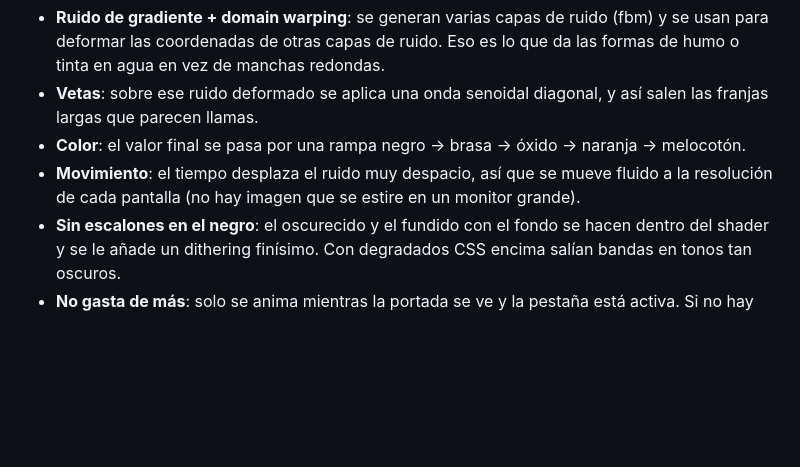
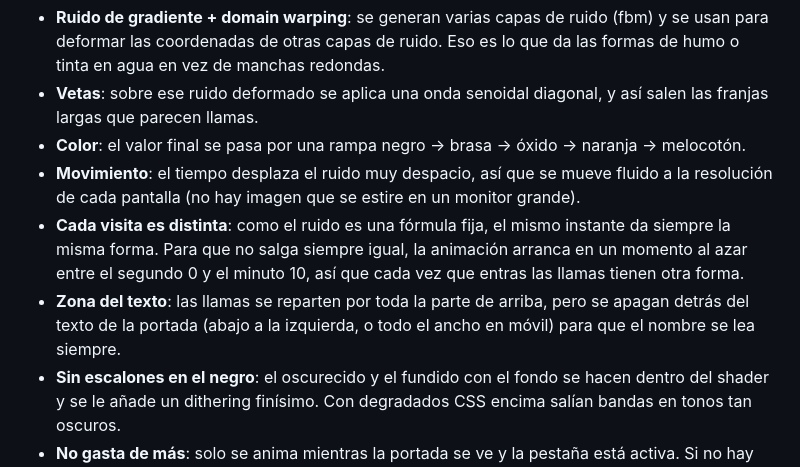
Before and after one commit to Tara7ara/tara7ara.com, a Markdown page: README.md, the part around the change. GitHub-like rendering; blank space fills up the shorter version.

Commit message:
readme act

```diff
--- a/README.md
+++ b/README.md
@@ -20,6 +20,8 @@ La tinta naranja del inicio no es un vídeo ni una imagen: se pinta en tiempo re
 - **Vetas**: sobre ese ruido deformado se aplica una onda senoidal diagonal, y así salen las franjas largas que parecen llamas.
 - **Color**: el valor final se pasa por una rampa negro → brasa → óxido → naranja → melocotón.
 - **Movimiento**: el tiempo desplaza el ruido muy despacio, así que se mueve fluido a la resolución de cada pantalla (no hay imagen que se estire en un monitor grande).
+- **Cada visita es distinta**: como el ruido es una fórmula fija, el mismo instante da siempre la misma forma. Para que no salga siempre igual, la animación arranca en un momento al azar entre el segundo 0 y el minuto 10, así que cada vez que entras las llamas tienen otra forma.
+- **Zona del texto**: las llamas se reparten por toda la parte de arriba, pero se apagan detrás del texto de la portada (abajo a la izquierda, o todo el ancho en móvil) para que el nombre se lea siempre.
 - **Sin escalones en el negro**: el oscurecido y el fundido con el fondo se hacen dentro del shader y se le añade un dithering finísimo. Con degradados CSS encima salían bandas en tonos tan oscuros.
 - **No gasta de más**: solo se anima mientras la portada se ve y la pestaña está activa. Si no hay WebGL, se queda una imagen fija generada con el mismo algoritmo.
 
```
